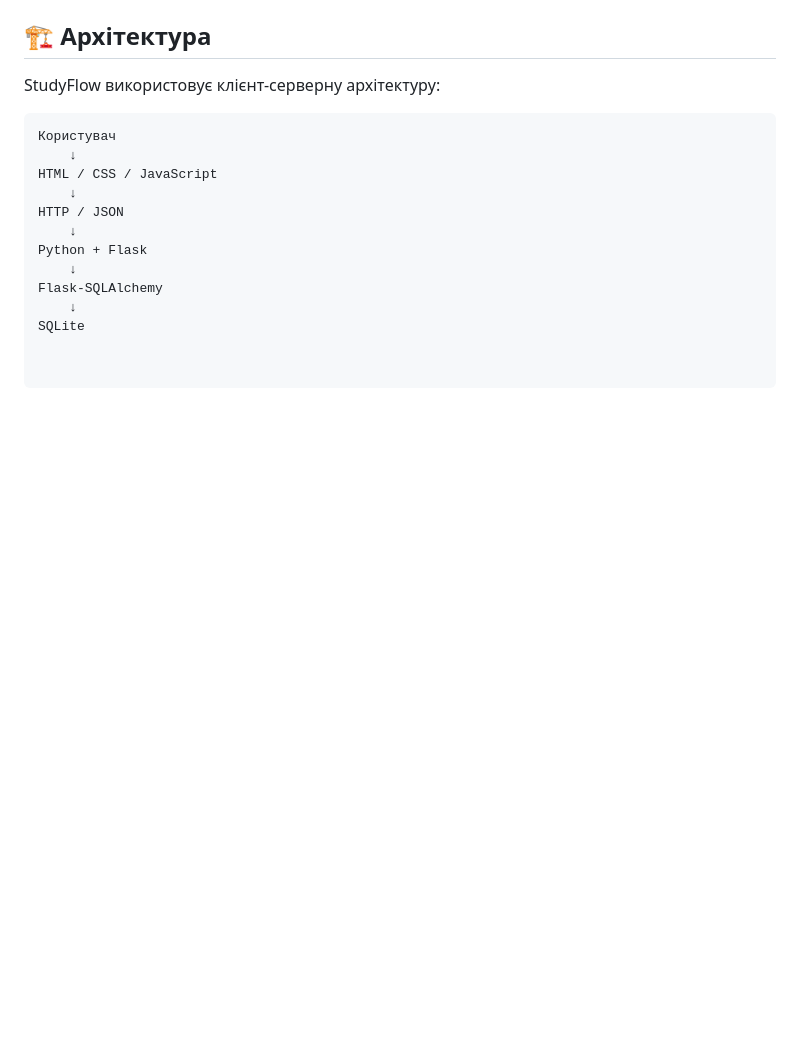
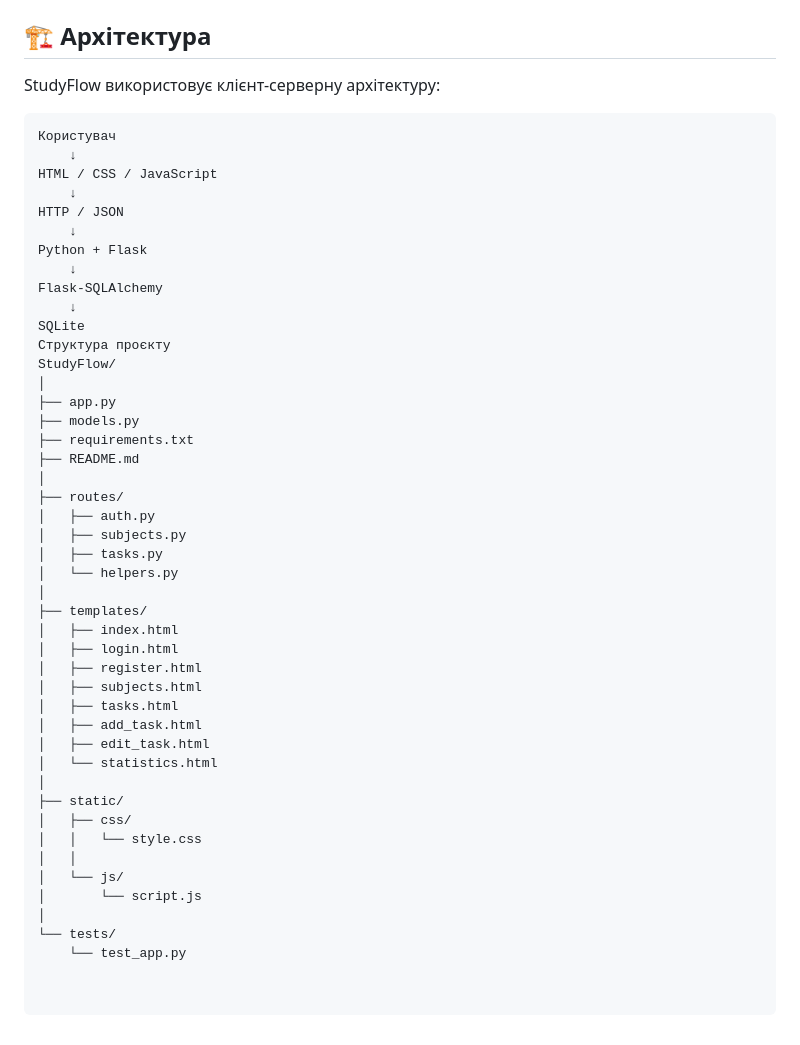
Before and after one commit to Ki11Gor/StudyFlow, a Markdown page: README.md, the part around the change. Drawn GitHub-style; blank space fills up the shorter version.

```diff
--- a/README.md
+++ b/README.md
@@ -122,3 +122,36 @@ Python + Flask
 Flask-SQLAlchemy
     ↓
 SQLite
+Структура проєкту
+StudyFlow/
+│
+├── app.py
+├── models.py
+├── requirements.txt
+├── README.md
+│
+├── routes/
+│   ├── auth.py
+│   ├── subjects.py
+│   ├── tasks.py
+│   └── helpers.py
+│
+├── templates/
+│   ├── index.html
+│   ├── login.html
+│   ├── register.html
+│   ├── subjects.html
+│   ├── tasks.html
+│   ├── add_task.html
+│   ├── edit_task.html
+│   └── statistics.html
+│
+├── static/
+│   ├── css/
+│   │   └── style.css
+│   │
+│   └── js/
+│       └── script.js
+│
+└── tests/
+    └── test_app.py
```
